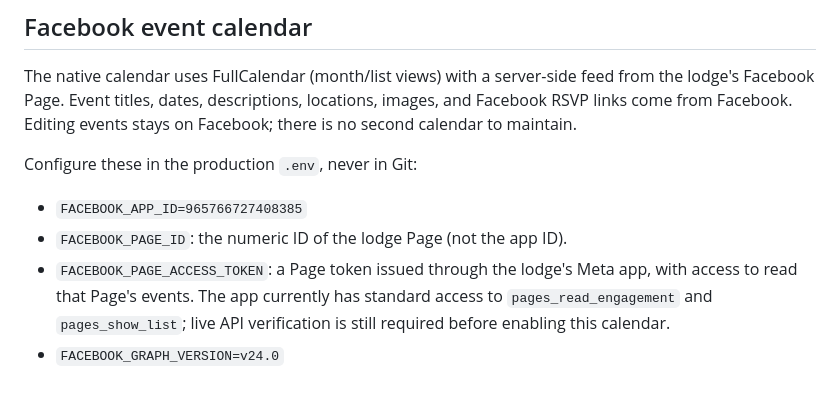
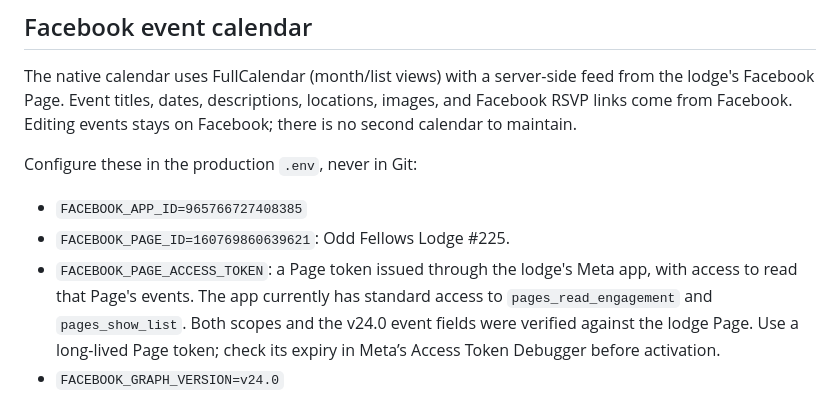
Before and after one commit to anolis/houstonheightslodge-website, a Markdown page: README.md, the part around the change. GitHub-like rendering.

Commit message:
docs: record verified lodge Facebook Page access

```diff
--- a/README.md
+++ b/README.md
@@ -223,11 +223,12 @@ Facebook; there is no second calendar to maintain.
 Configure these in the production `.env`, never in Git:
 
 - `FACEBOOK_APP_ID=965766727408385`
-- `FACEBOOK_PAGE_ID`: the numeric ID of the lodge Page (not the app ID).
+- `FACEBOOK_PAGE_ID=160769860639621`: Odd Fellows Lodge #225.
 - `FACEBOOK_PAGE_ACCESS_TOKEN`: a Page token issued through the lodge's Meta app,
   with access to read that Page's events. The app currently has standard access
-  to `pages_read_engagement` and `pages_show_list`; live API verification is still
-  required before enabling this calendar.
+  to `pages_read_engagement` and `pages_show_list`. Both scopes and the v24.0
+  event fields were verified against the lodge Page. Use a long-lived Page token;
+  check its expiry in Meta’s Access Token Debugger before activation.
 - `FACEBOOK_GRAPH_VERSION=v24.0`
 
 Run `php artisan facebook:sync-events` and verify `/events/feed` after enabling
```
